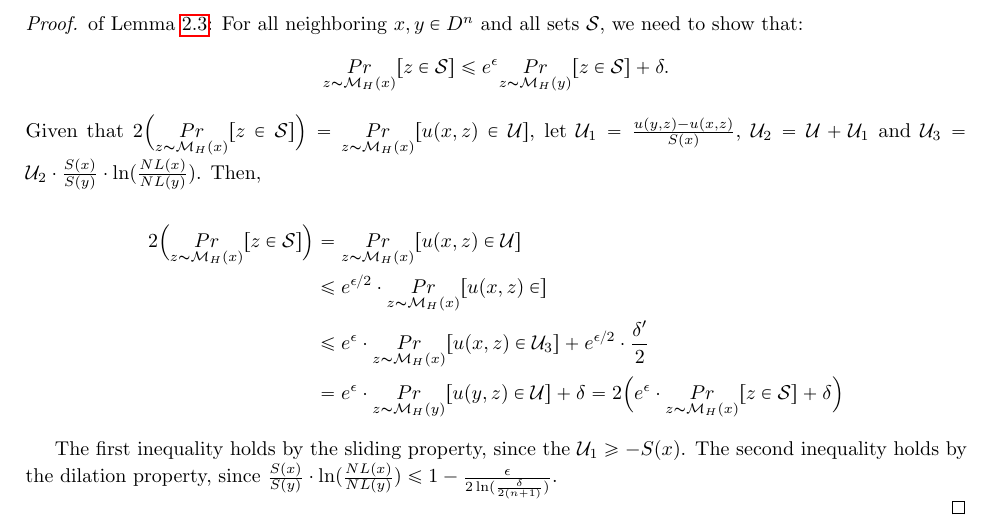
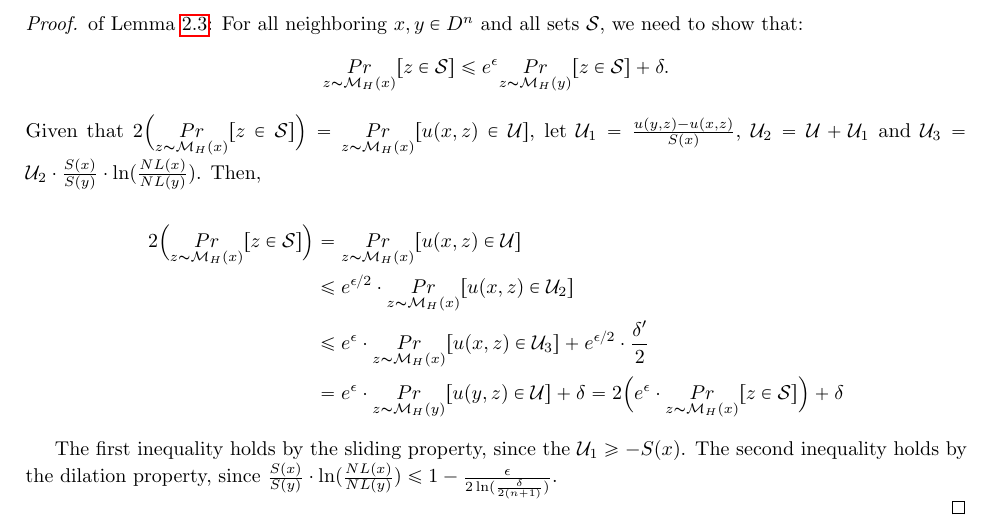
Before and after one commit to JiawenUB/DP-Bayesian-Inference, a LaTeX document (main.tex): part of page 4 of 8, cut so that both start at the same text. Compiled offline with pdfLaTeX.

Commit message:
fix mistake

```diff
--- a/main.tex
+++ b/main.tex
@@ -285,9 +285,9 @@ Given that $2\Big( \underset{z \thicksim \hexpmech(x)}{Pr}[ z \in \mathcal{S}]\B
 \begin{split}
 2\Big( \underset{z \thicksim \hexpmech(x)}{Pr}[ z \in \mathcal{S}]\Big)
 & = \underset{z \thicksim \hexpmech(x)}{Pr}[ u(x,z) \in \mathcal{U}]\\
-& \leq e^{\epsilon / 2} \cdot \underset{z \thicksim \hexpmech(x)}{Pr}[ u(x,z) \in ]\\
+& \leq e^{\epsilon / 2} \cdot \underset{z \thicksim \hexpmech(x)}{Pr}[ u(x,z) \in \mathcal{U}_2]\\
 & \leq e^{\epsilon} \cdot \underset{z \thicksim \hexpmech(x)}{Pr}[ u(x,z) \in \mathcal{U}_3] + e^{\epsilon/2} \cdot \frac{\delta'}{2}\\
-& = e^{\epsilon} \cdot \underset{z \thicksim \hexpmech(y)}{Pr}[ u(y,z) \in \mathcal{U}] + \delta = 2\Big( e^{\epsilon} \cdot \underset{z \thicksim \hexpmech(x)}{Pr}[ z \in \mathcal{S}] + \delta \Big)\\
+& = e^{\epsilon} \cdot \underset{z \thicksim \hexpmech(y)}{Pr}[ u(y,z) \in \mathcal{U}] + \delta = 2\Big( e^{\epsilon} \cdot \underset{z \thicksim \hexpmech(x)}{Pr}[ z \in \mathcal{S}] \Big) + \delta\\
 \end{split}
 \end{equation*}
 
```
